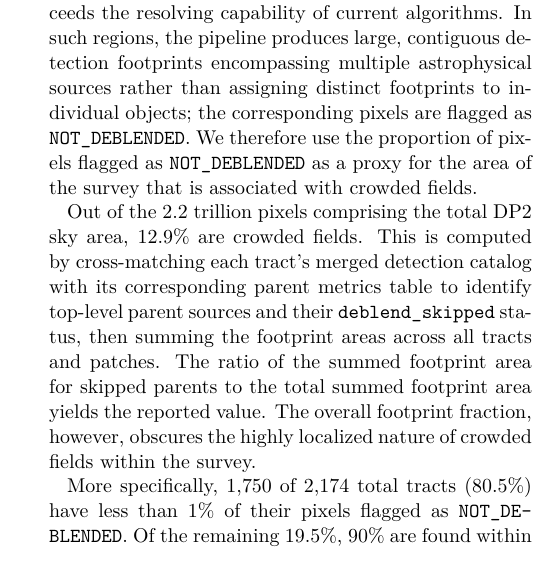
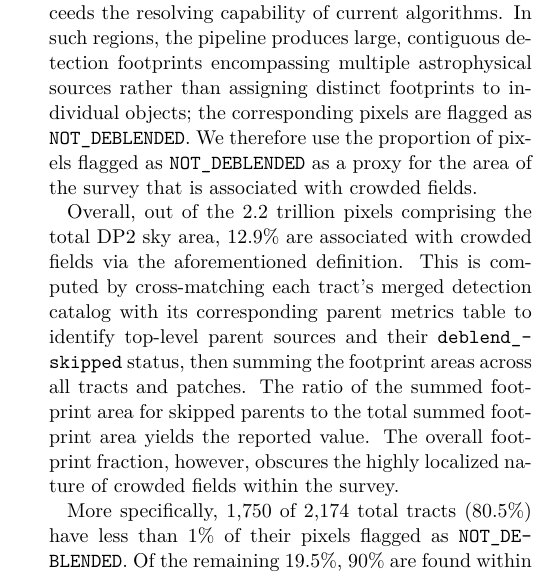
Before and after one commit to lsst/rtn-115, a LaTeX paper (RTN-115.tex, which reads sections/performance.tex): part of one column of page 3 of 5, cut so that both start at the same text. Compiled offline with XeLaTeX; a LaTeX package or settings file that is missing is left out.

Commit message:
Update sections/performance.tex
Co-authored-by: James Mullaney <j.mullaney@sheffield.ac.uk>

```diff
--- a/sections/performance.tex
+++ b/sections/performance.tex
@@ -57,7 +57,7 @@ They are defined as regions in which the stellar source density exceeds the reso
 In such regions, the pipeline produces large, contiguous detection footprints encompassing multiple astrophysical sources rather than assigning distinct footprints to individual objects; the corresponding pixels are flagged as \texttt{NOT\_DEBLENDED}.
 We therefore use the proportion of pixels flagged as \texttt{NOT\_DEBLENDED} as a proxy for the area of the survey that is associated with crowded fields.
 
-Out of the 2.2 trillion pixels comprising the total DP2 sky area, 12.9\% are crowded fields.
+Overall, out of the 2.2 trillion pixels comprising the total DP2 sky area, 12.9\% are associated with crowded fields via the aforementioned definition.
 This is computed by cross-matching each tract's merged detection catalog with its corresponding parent metrics table to identify top-level parent sources and their \texttt{deblend\_skipped} status, then summing the footprint areas across all tracts and patches.
 The ratio of the summed footprint area for skipped parents to the total summed footprint area yields the reported value.
 The overall footprint fraction, however, obscures the highly localized nature of crowded fields within the survey.
```
